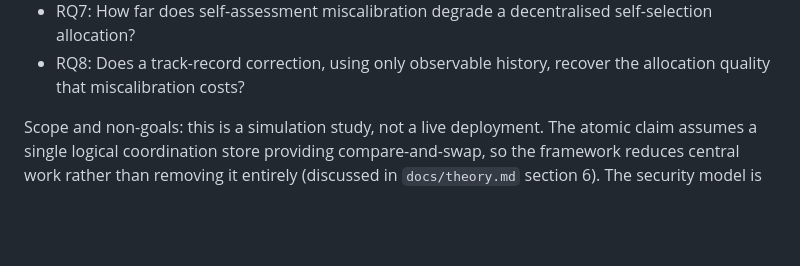
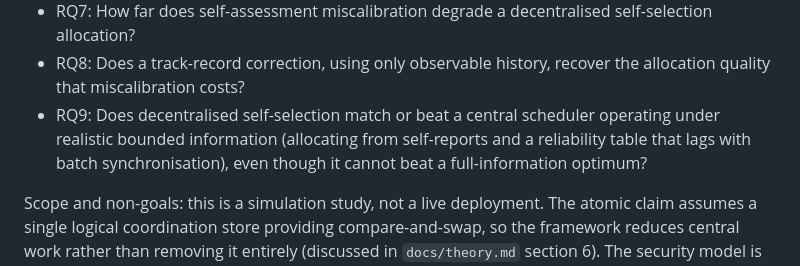
Before and after one commit to joperjoker/biomimetic-ai-orchestration, a Markdown page: docs/paper.md, the part around one of its changes. GitHub-like rendering; blank space fills up the shorter version.

```diff
--- a/docs/paper.md
+++ b/docs/paper.md
@@ -39,6 +39,7 @@ Research questions:
 - RQ6: Does CTA's advantage depend on agent heterogeneity, and if so, how does it change from a homogeneous to a specialised population?
 - RQ7: How far does self-assessment miscalibration degrade a decentralised self-selection allocation?
 - RQ8: Does a track-record correction, using only observable history, recover the allocation quality that miscalibration costs?
+- RQ9: Does decentralised self-selection match or beat a central scheduler operating under realistic bounded information (allocating from self-reports and a reliability table that lags with batch synchronisation), even though it cannot beat a full-information optimum?
 
 Scope and non-goals: this is a simulation study, not a live deployment. The atomic claim assumes a single logical coordination store providing compare-and-swap, so the framework reduces central work rather than removing it entirely (discussed in `docs/theory.md` section 6). The security model is limited to reliability scoring and scope integrity: it models agents that attempt out-of-scope actions and screens them at the gate, but it does not address a strategic adversary that games the compatibility score or the track record itself.
 
```
Also changed, not shown: other parts of docs/paper.md (+1 -1 lines).
